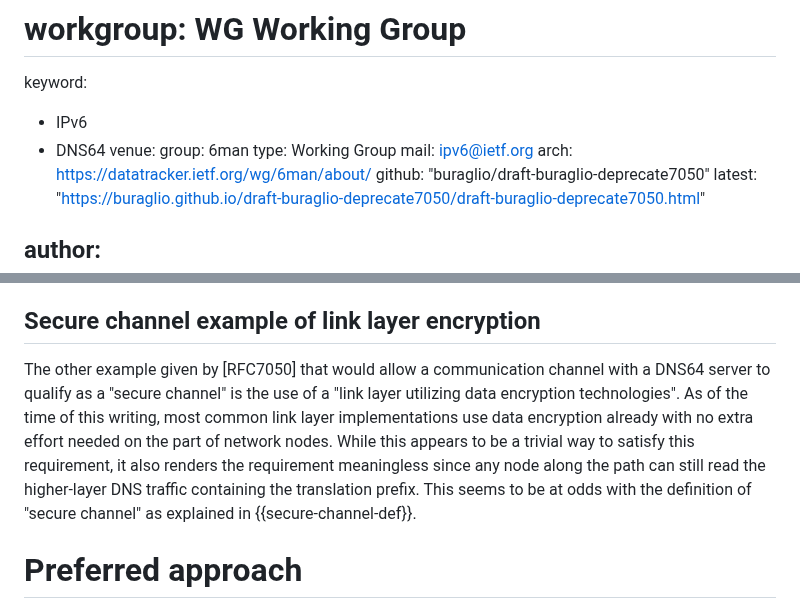
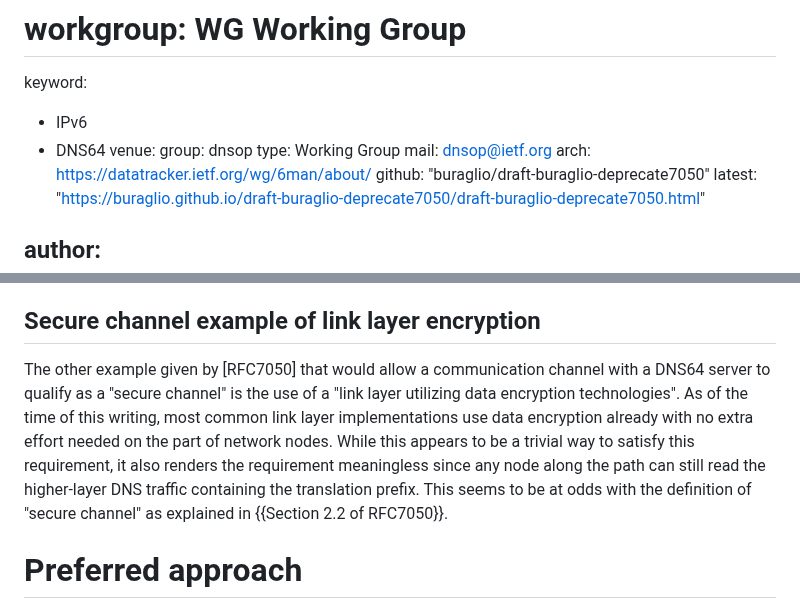
Before and after one commit to furry13/draft-buraglio-deprecate7050, a Markdown page: draft-buraglio-deprecate7050.md, 2 parts joined by grey strips. Rendered like a GitHub page.

```diff
--- a/draft-buraglio-deprecate7050.md
+++ b/draft-buraglio-deprecate7050.md
@@ -15,9 +15,9 @@ keyword:
  - IPv6
  - DNS64
 venue:
-  group: 6man
+  group: dnsop
   type: Working Group
-  mail: ipv6@ietf.org
+  mail: dnsop@ietf.org
   arch: https://datatracker.ietf.org/wg/6man/about/
   github: "buraglio/draft-buraglio-deprecate7050"
   latest: "https://buraglio.github.io/draft-buraglio-deprecate7050/draft-buraglio-deprecate7050.html"
@@ -79,7 +79,7 @@ One of the two examples [RFC7050] defines to qualify a communication channel wit
 
 ## Secure channel example of link layer encryption
 
-The other example given by [RFC7050] that would allow a communication channel with a DNS64 server to qualify as a "secure channel" is the use of a "link layer utilizing data encryption technologies". As of the time of this writing, most common link layer implementations use data encryption already with no extra effort needed on the part of network nodes. While this appears to be a trivial way to satisfy this requirement, it also renders the requirement meaningless since any node along the path can still read the higher-layer DNS traffic containing the translation prefix. This seems to be at odds with the definition of "secure channel" as explained in {{secure-channel-def}}.
+The other example given by [RFC7050] that would allow a communication channel with a DNS64 server to qualify as a "secure channel" is the use of a "link layer utilizing data encryption technologies". As of the time of this writing, most common link layer implementations use data encryption already with no extra effort needed on the part of network nodes. While this appears to be a trivial way to satisfy this requirement, it also renders the requirement meaningless since any node along the path can still read the higher-layer DNS traffic containing the translation prefix. This seems to be at odds with the definition of "secure channel" as explained in {{Section 2.2 of RFC7050}}.
 
 # Preferred approach
 
```
Also changed, not shown: other parts of draft-buraglio-deprecate7050.md (+1 -1 lines).
